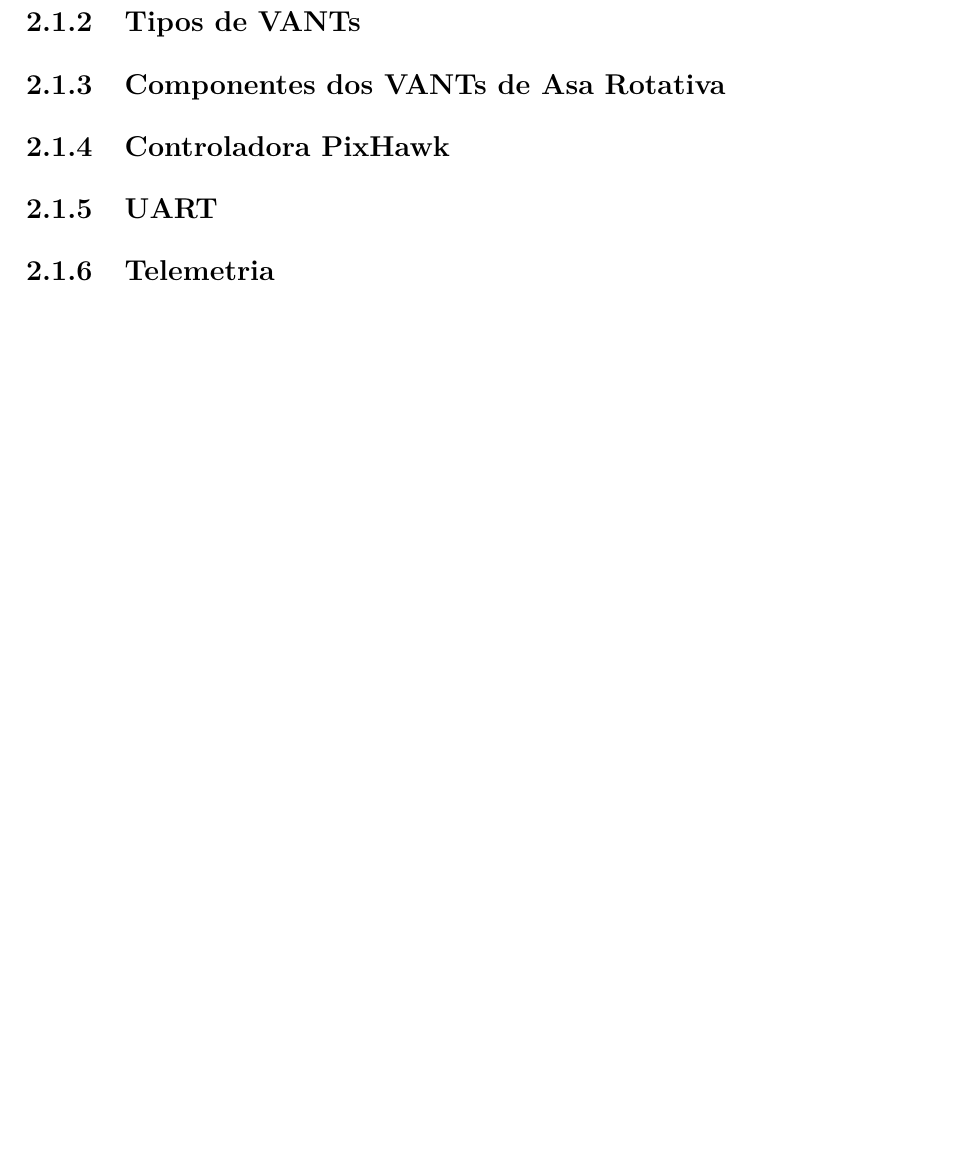
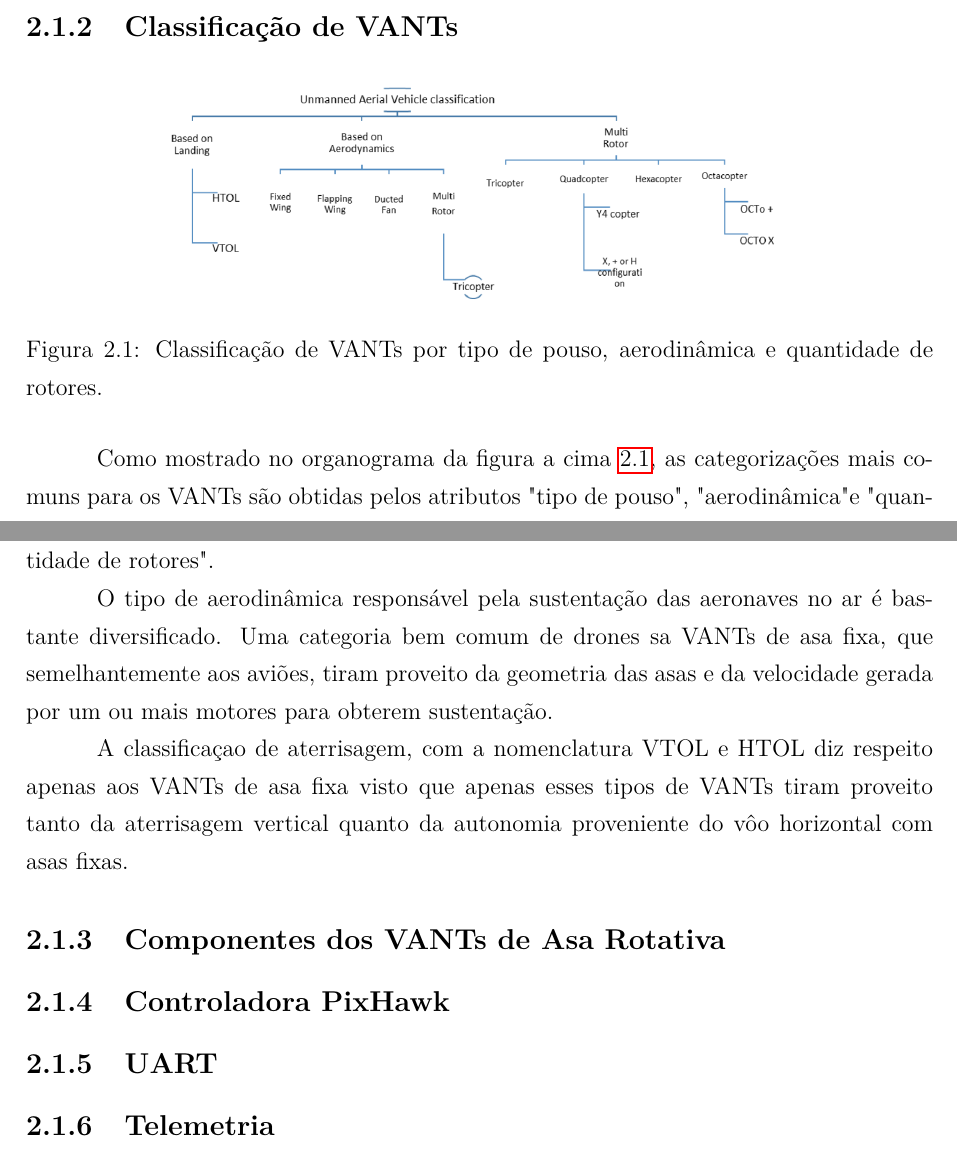
Before and after one commit to joaoluizneto/TCC, a LaTeX book (main.tex): part of page 17 of 31 before the commit and two parts of pages 16 and 17 of 31 after it, the two joined at a grey line, cut at the place of the change, the shorter picture padded with empty space. Compiled offline with pdfLaTeX.

Commit message:
increment

```diff
--- a/main.tex
+++ b/main.tex
@@ -543,7 +543,20 @@
 Devido a avanços nas tecnologias envolvidas na fabricação, nos sistemas de navegação, nos sensores e sistemas de armazenamento de
 energia, uma grande variedade de tipos de drones surgiram nas últimas décadas.
 
-\subsection{Tipos de VANTs}
+\subsection{Classificação de VANTs}
+
+\begin{figure}[!htbp]
+  \centering
+  \includegraphics[width=0.7\textwidth]{Images/introducao/drone_classification.png}
+  \caption{Classificação de VANTs por tipo de pouso, aerodinâmica e quantidade de rotores.}
+  \label{fig:drone_classification.png}
+\end{figure}
+
+Como mostrado no organograma da figura a cima~\ref{fig:drone_classification.png}, as categorizações mais comuns para os VANTs são obtidas pelos atributos "tipo de pouso", "aerodinâmica" e "quantidade de rotores".
+
+O tipo de aerodinâmica responsável pela sustentação das aeronaves no ar é bastante diversificado. Uma categoria bem comum de drones sa VANTs de asa fixa, que semelhantemente aos aviões, tiram proveito da geometria das asas e da velocidade gerada por um ou mais motores para obterem sustentação.
+
+A classificaçao de aterrisagem, com a nomenclatura VTOL e HTOL diz respeito apenas aos VANTs de asa fixa visto que apenas esses tipos de VANTs tiram proveito tanto da aterrisagem vertical quanto da autonomia proveniente do vôo horizontal com asas fixas.
 
 \subsection{Componentes dos VANTs de Asa Rotativa}
 
```
Also changed, not shown: Images/introducao/drone_classification.png (added), main.bbl, main.pdf, main.tex (8 more changed lines), 11 other files.
